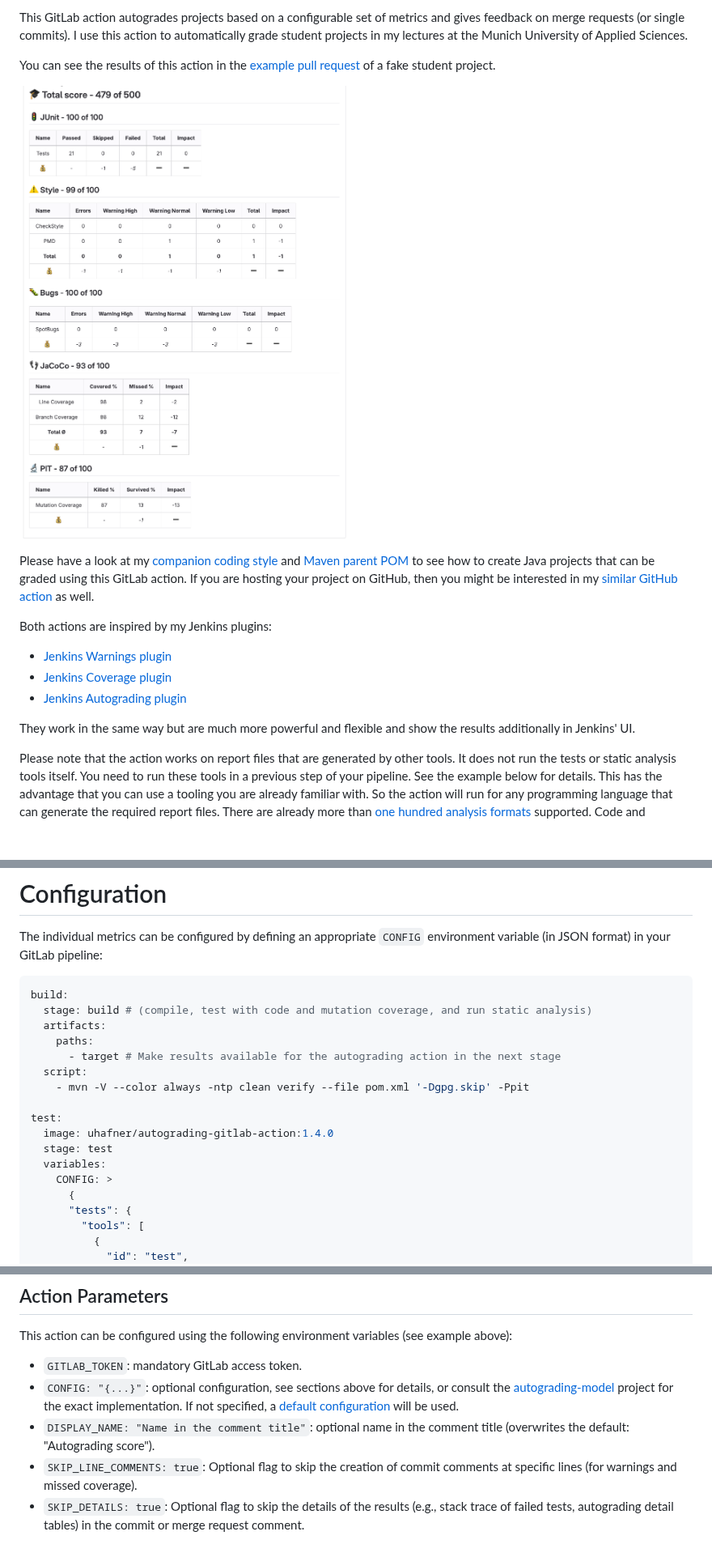
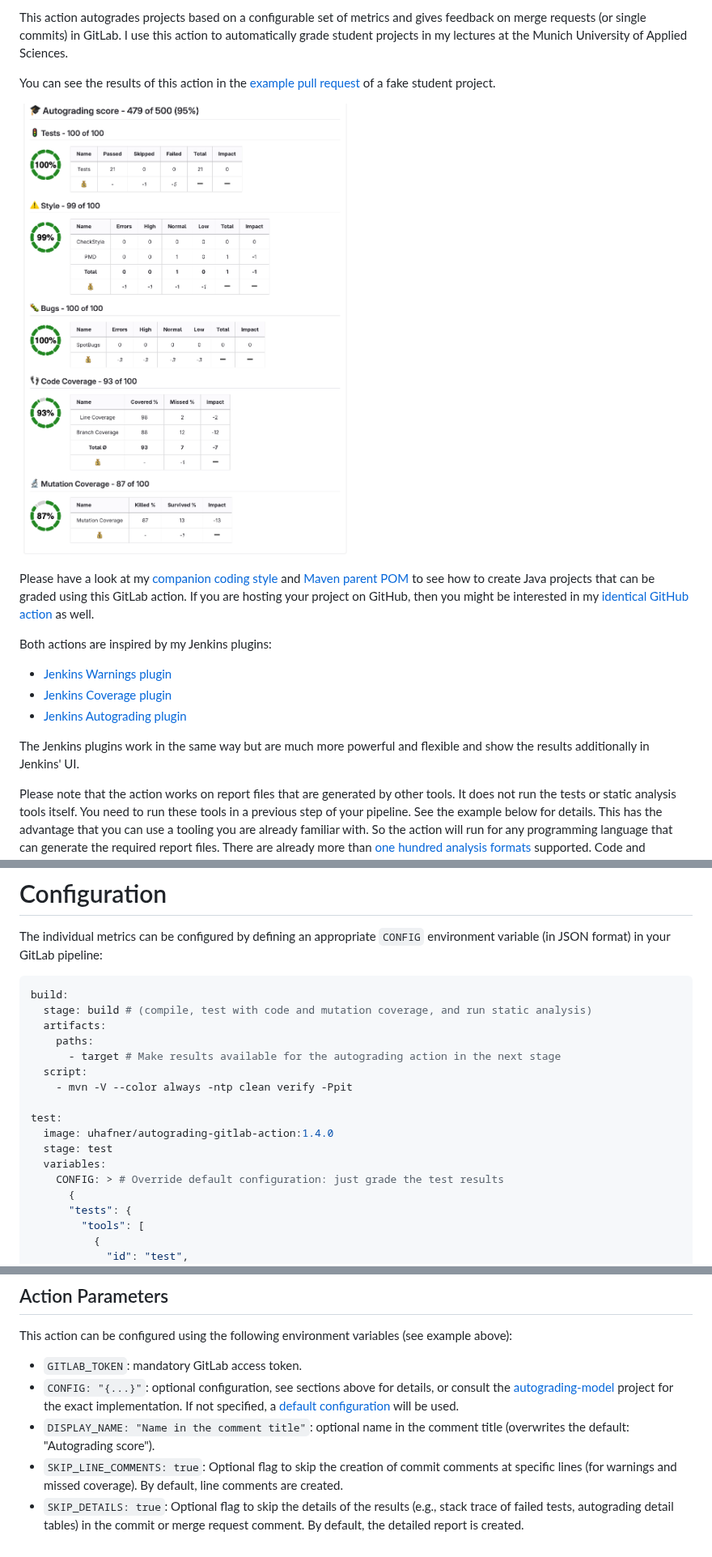
Before and after one commit to uhafner/autograding-gitlab-action, a Markdown page: README.md, 3 parts joined by grey strips. Shown at 81% size. Drawn GitHub-style; pictures changed too: images/pr-comment.png; blank space fills up the shorter version.

Commit message:
Update example images and README.

```diff
--- a/README.md
+++ b/README.md
@@ -4,18 +5,18 @@
 
-This GitLab action autogrades projects based on a configurable set of metrics and gives feedback on merge requests (or single commits). I use this action to automatically grade student projects in my lectures at the Munich University of Applied Sciences.
+This action autogrades projects based on a configurable set of metrics and gives feedback on merge requests (or single commits) in GitLab. I use this action to automatically grade student projects in my lectures at the Munich University of Applied Sciences.
 
 You can see the results of this action in the [example pull request](https://gitlab.lrz.de/dev/java2-assignment1/-/merge_requests/5) of a fake student project.
 
 ![Pull request comment](images/pr-comment.png)
 
-Please have a look at my [companion coding style](https://github.com/uhafner/codingstyle) and [Maven parent POM](https://github.com/uhafner/codingstyle-pom) to see how to create Java projects that can be graded using this GitLab action. If you are hosting your project on GitHub, then you might be interested in my [similar GitHub action](https://github.com/uhafner/autograding-github-action) as well.
+Please have a look at my [companion coding style](https://github.com/uhafner/codingstyle) and [Maven parent POM](https://github.com/uhafner/codingstyle-pom) to see how to create Java projects that can be graded using this GitLab action. If you are hosting your project on GitHub, then you might be interested in my [identical GitHub action](https://github.com/uhafner/autograding-github-action) as well.
 
 Both actions are inspired by my Jenkins plugins:
 - [Jenkins Warnings plugin](https://github.com/jenkinsci/warnings-ng-plugin)
 - [Jenkins Coverage plugin](https://github.com/jenkinsci/coverage-plugin)
 - [Jenkins Autograding plugin](https://github.com/jenkinsci/autograding-plugin)
 
-They work in the same way but are much more powerful and flexible and show the results additionally in Jenkins' UI.
+The Jenkins plugins work in the same way but are much more powerful and flexible and show the results additionally in Jenkins' UI.
 
 Please note that the action works on report files that are generated by other tools. It does not run the tests or static analysis tools itself. You need to run these tools in a previous step of your pipeline. See the example below for details. This has the advantage that you can use a tooling you are already familiar with. So the action will run for any programming language that can generate the required report files. There are already more than [one hundred analysis formats](https://github.com/jenkinsci/analysis-model/blob/main/SUPPORTED-FORMATS.md) supported. Code and mutation coverage reports can use the JaCoCo, Cobertura and PIT formats, see the [coverage model](https:://github.com/jenkinsci/coverage-model) for details.
 
@@ -30,13 +31,13 @@ build:
     paths:
       - target # Make results available for the autograding action in the next stage
   script:
-    - mvn -V --color always -ntp clean verify --file pom.xml '-Dgpg.skip' -Ppit
+    - mvn -V --color always -ntp clean verify -Ppit
 
 test:
   image: uhafner/autograding-gitlab-action:1.4.0
   stage: test
   variables:
-    CONFIG: >
+    CONFIG: > # Override default configuration: just grade the test results
       {
       "tests": {
         "tools": [
@@ -210,5 +211,5 @@ This action can be configured using the following environment variables (see exa
 - ``GITLAB_TOKEN``: mandatory GitLab access token.
 - ``CONFIG: "{...}"``: optional configuration, see sections above for details, or consult the [autograding-model](https://github.com/uhafner/autograding-model) project for the exact implementation. If not specified, a [default configuration](https://github.com/uhafner/autograding-model/blob/main/src/main/resources/default-config.json) will be used.
 - ``DISPLAY_NAME: "Name in the comment title"``: optional name in the comment title (overwrites the default: "Autograding score").
-- ``SKIP_LINE_COMMENTS: true``: Optional flag to skip the creation of commit comments at specific lines (for warnings and missed coverage).
-- ``SKIP_DETAILS: true``: Optional flag to skip the details of the results (e.g., stack trace of failed tests, autograding detail tables) in the commit or merge request comment.
+- ``SKIP_LINE_COMMENTS: true``: Optional flag to skip the creation of commit comments at specific lines (for warnings and missed coverage). By default, line comments are created.
+- ``SKIP_DETAILS: true``: Optional flag to skip the details of the results (e.g., stack trace of failed tests, autograding detail tables) in the commit or merge request comment. By default, the detailed report is created.
```
Also changed, not shown: other parts of README.md (+2 -1 lines).
